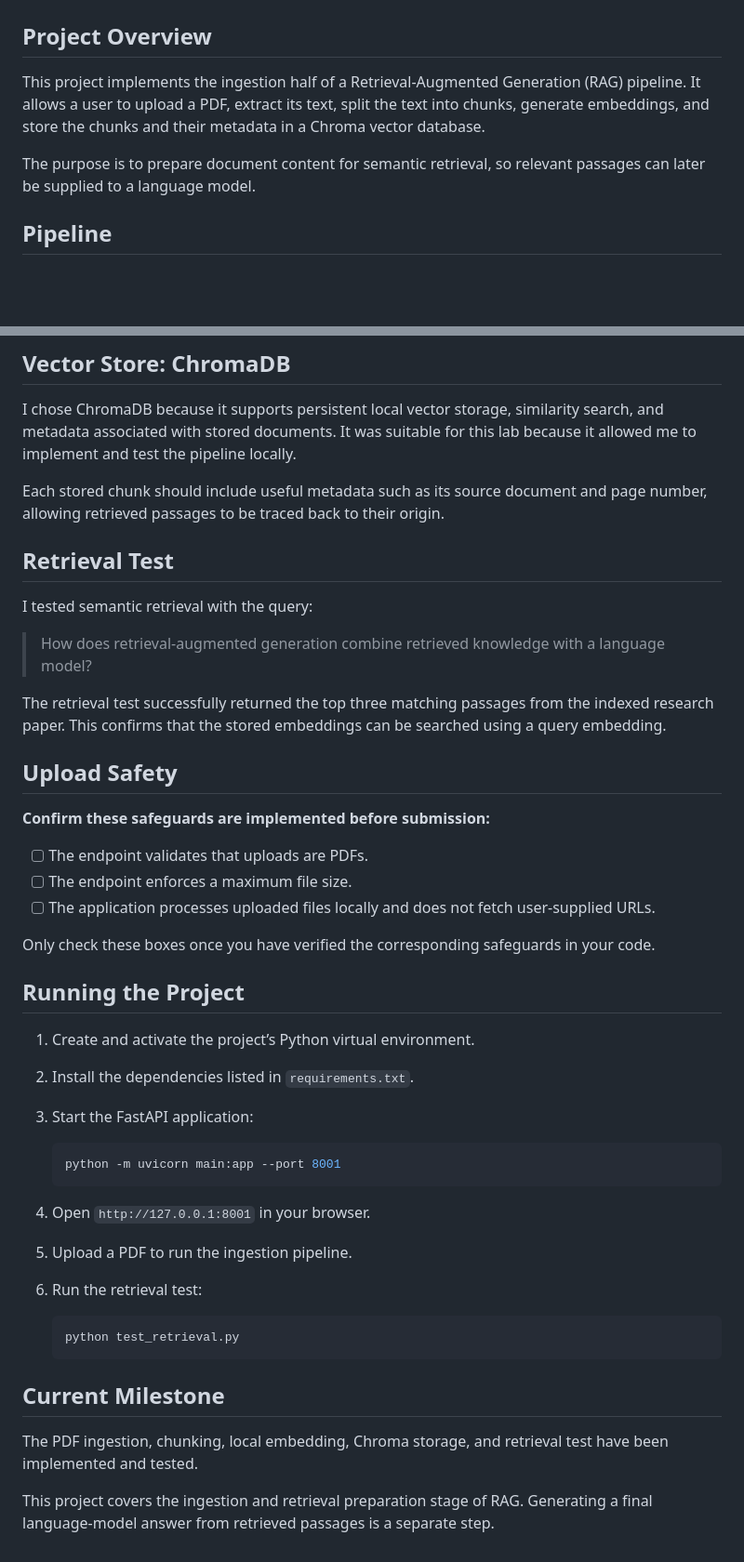
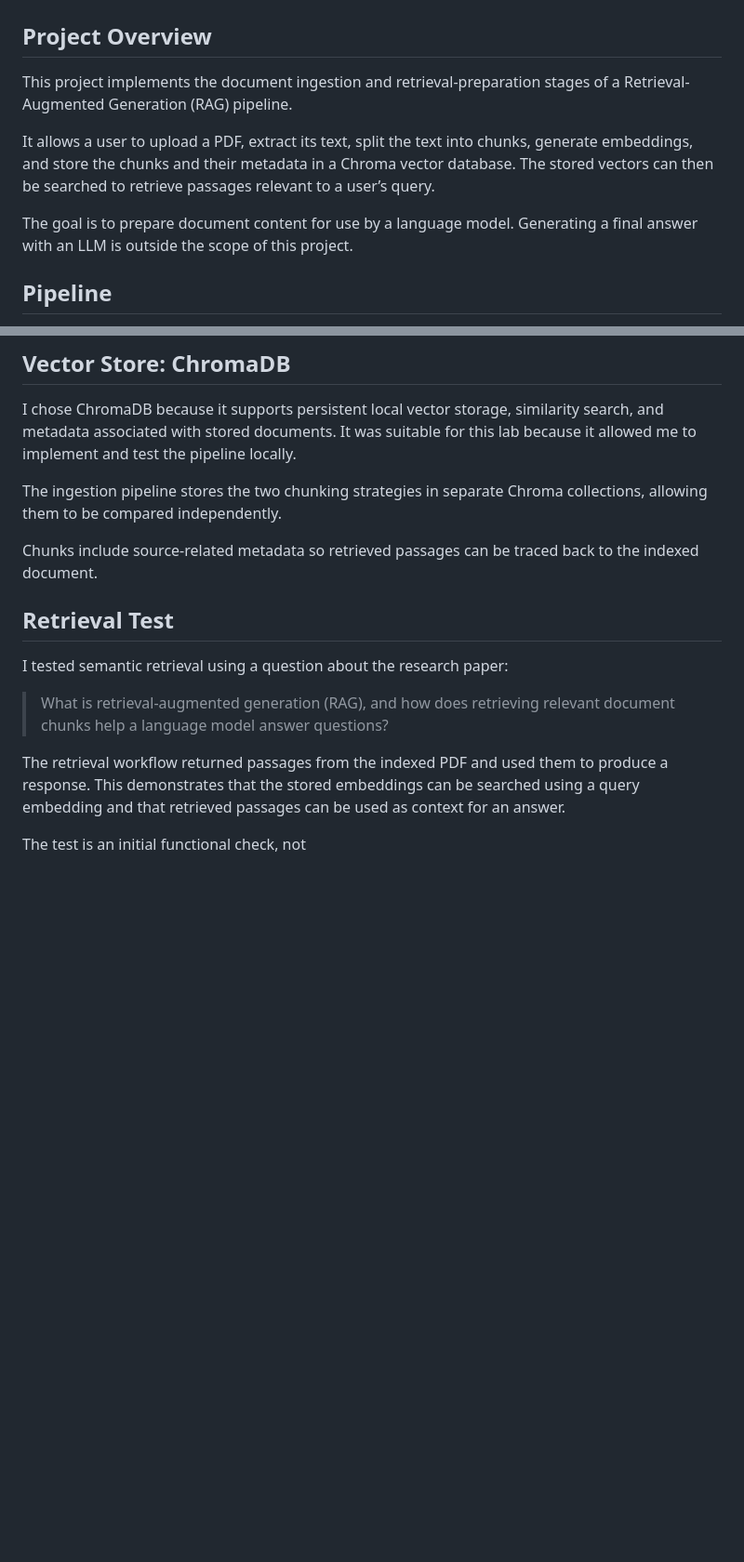
Before and after one commit to EbunAw/week8_rag_ingestion, a Markdown page: README.md, 2 parts joined by grey strips. Shown at 93% size. Drawn GitHub-style; blank space fills up the shorter version.

Commit message:
Update Week 8 README for final submission

````diff
--- a/README.md
+++ b/README.md
@@ -2,9 +2,11 @@
 
 ## Project Overview
 
-This project implements the ingestion half of a Retrieval-Augmented Generation (RAG) pipeline. It allows a user to upload a PDF, extract its text, split the text into chunks, generate embeddings, and store the chunks and their metadata in a Chroma vector database.
+This project implements the document ingestion and retrieval-preparation stages of a Retrieval-Augmented Generation (RAG) pipeline.
 
-The purpose is to prepare document content for semantic retrieval, so relevant passages can later be supplied to a language model.
+It allows a user to upload a PDF, extract its text, split the text into chunks, generate embeddings, and store the chunks and their metadata in a Chroma vector database. The stored vectors can then be searched to retrieve passages relevant to a user’s query.
+
+The goal is to prepare document content for use by a language model. Generating a final answer with an LLM is outside the scope of this project.
 
 ## Pipeline
 
@@ -66,46 +70,16 @@ Using a local embedding model allowed the pipeline to continue when the external
 
 I chose ChromaDB because it supports persistent local vector storage, similarity search, and metadata associated with stored documents. It was suitable for this lab because it allowed me to implement and test the pipeline locally.
 
-Each stored chunk should include useful metadata such as its source document and page number, allowing retrieved passages to be traced back to their origin.
+The ingestion pipeline stores the two chunking strategies in separate Chroma collections, allowing them to be compared independently.
+
+Chunks include source-related metadata so retrieved passages can be traced back to the indexed document.
 
 ## Retrieval Test
 
-I tested semantic retrieval with the query:
+I tested semantic retrieval using a question about the research paper:
 
-> How does retrieval-augmented generation combine retrieved knowledge with a language model?
+> What is retrieval-augmented generation (RAG), and how does retrieving relevant document chunks help a language model answer questions?
 
-The retrieval test successfully returned the top three matching passages from the indexed research paper. This confirms that the stored embeddings can be searched using a query embedding.
+The retrieval workflow returned passages from the indexed PDF and used them to produce a response. This demonstrates that the stored embeddings can be searched using a query embedding and that retrieved passages can be used as context for an answer.
 
-## Upload Safety
-
-**Confirm these safeguards are implemented before submission:**
-
-- [ ] The endpoint validates that uploads are PDFs.
-- [ ] The endpoint enforces a maximum file size.
-- [ ] The application processes uploaded files locally and does not fetch user-supplied URLs.
-
-Only check these boxes once you have verified the corresponding safeguards in your code.
-
-## Running the Project
-
-1. Create and activate the project’s Python virtual environment.
-2. Install the dependencies listed in `requirements.txt`.
-3. Start the FastAPI application:
-
-   ```bash
-   python -m uvicorn main:app --port 8001
-   ```
-
-4. Open `http://127.0.0.1:8001` in your browser.
-5. Upload a PDF to run the ingestion pipeline.
-6. Run the retrieval test:
-
-   ```bash
-   python test_retrieval.py
-   ```
-
-## Current Milestone
-
-The PDF ingestion, chunking, local embedding, Chroma storage, and retrieval test have been implemented and tested.
-
-This project covers the ingestion and retrieval preparation stage of RAG. Generating a final language-model answer from retrieved passages is a separate step.
+The test is an initial functional check, not
````
Also changed, not shown: other parts of README.md (+3 -1 lines).
